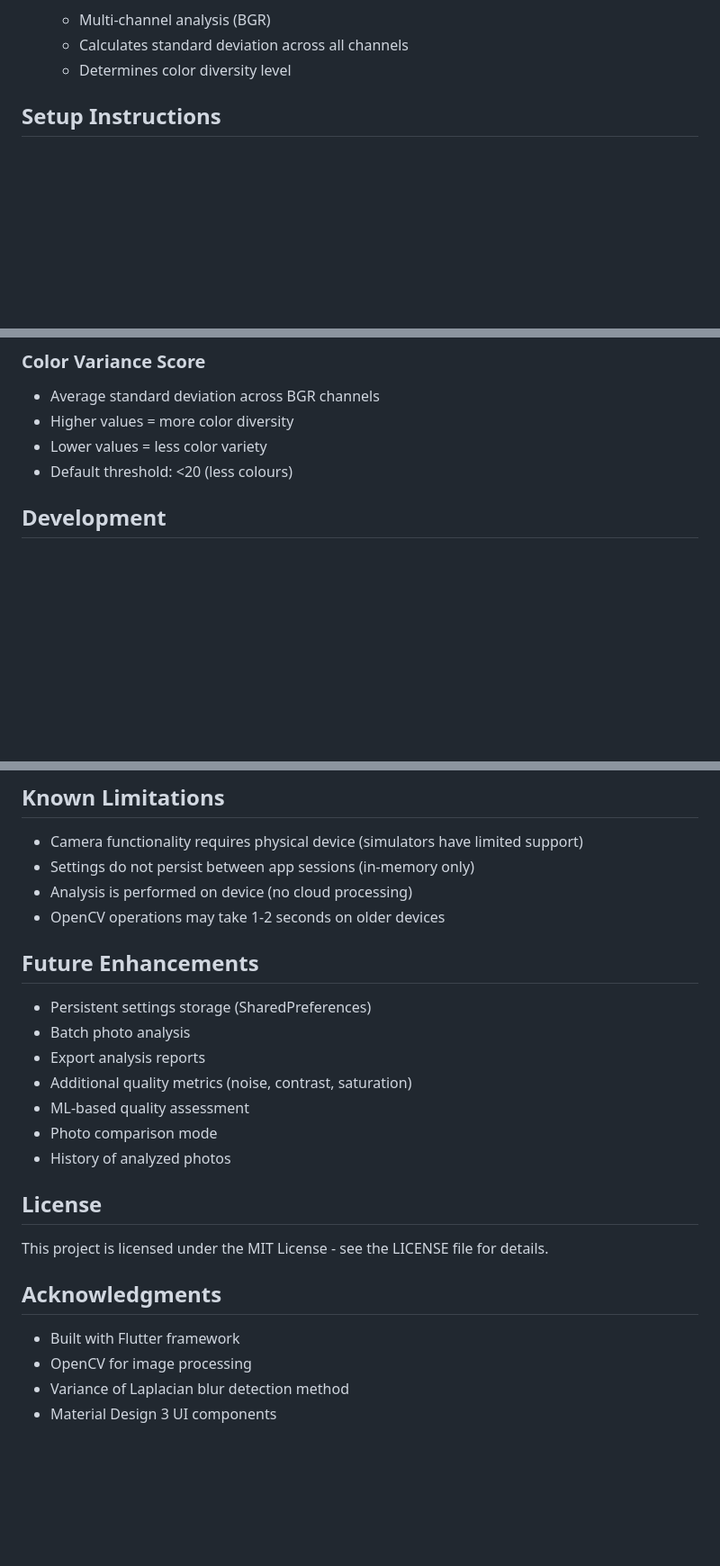
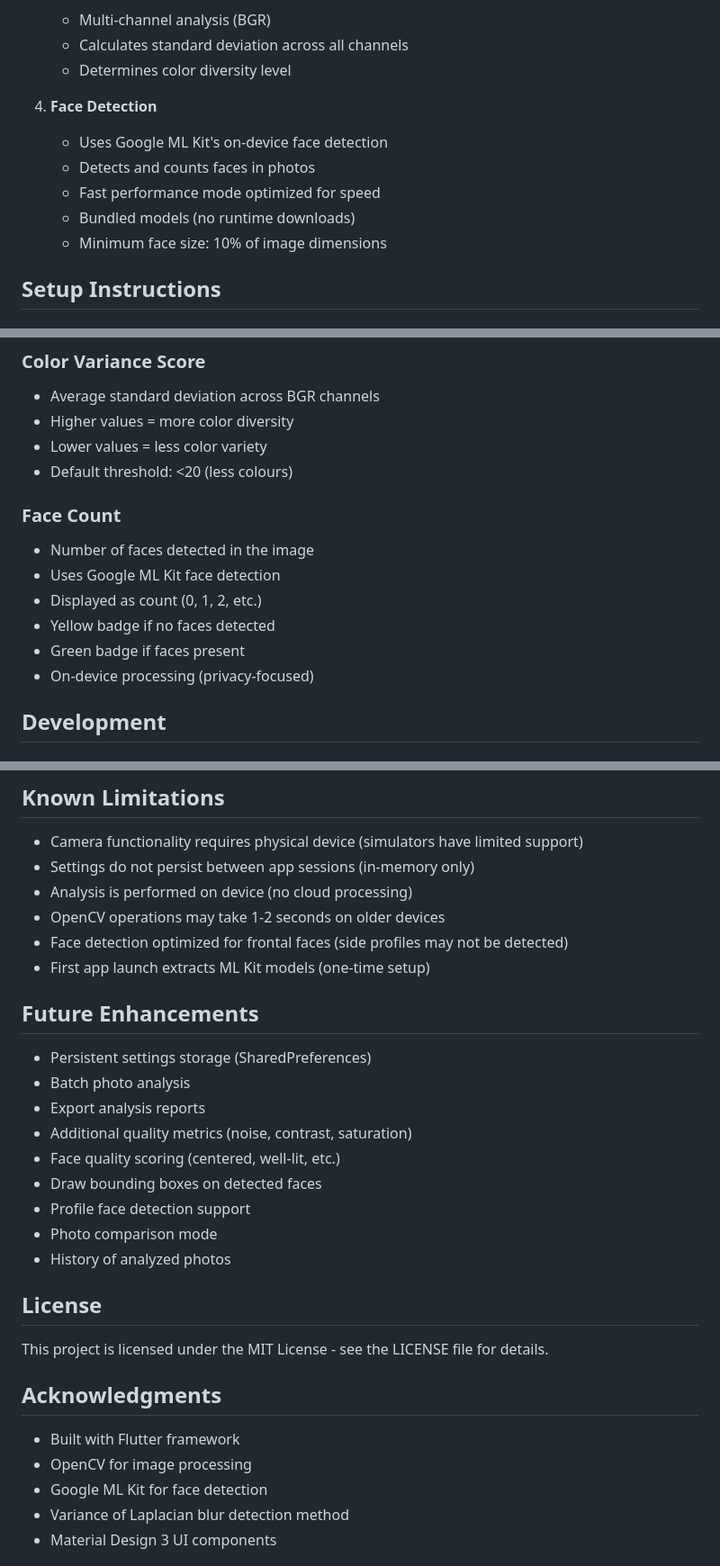
Before and after one commit to iprastha/photo-quality-flutter, a Markdown page: README.md, 3 parts joined by grey strips. Shown at 90% size. GitHub-like rendering; blank space fills up the shorter version.

```diff
--- a/README.md
+++ b/README.md
@@ -55,6 +57,13 @@ A Flutter mobile application that analyzes photo quality using OpenCV to detect
    - Multi-channel analysis (BGR)
    - Calculates standard deviation across all channels
    - Determines color diversity level
+
+4. **Face Detection**
+   - Uses Google ML Kit's on-device face detection
+   - Detects and counts faces in photos
+   - Fast performance mode optimized for speed
+   - Bundled models (no runtime downloads)
+   - Minimum face size: 10% of image dimensions
 
 ## Setup Instructions
 
@@ -199,6 +214,14 @@ lib/
 - Higher values = more color diversity
 - Lower values = less color variety
 - Default threshold: <20 (less colours)
+
+### Face Count
+- Number of faces detected in the image
+- Uses Google ML Kit face detection
+- Displayed as count (0, 1, 2, etc.)
+- Yellow badge if no faces detected
+- Green badge if faces present
+- On-device processing (privacy-focused)
 
 ## Development
 
@@ -235,6 +258,8 @@ flutter test
 - Settings do not persist between app sessions (in-memory only)
 - Analysis is performed on device (no cloud processing)
 - OpenCV operations may take 1-2 seconds on older devices
+- Face detection optimized for frontal faces (side profiles may not be detected)
+- First app launch extracts ML Kit models (one-time setup)
 
 ## Future Enhancements
 
@@ -242,7 +267,9 @@ flutter test
 - Batch photo analysis
 - Export analysis reports
 - Additional quality metrics (noise, contrast, saturation)
-- ML-based quality assessment
+- Face quality scoring (centered, well-lit, etc.)
+- Draw bounding boxes on detected faces
+- Profile face detection support
 - Photo comparison mode
 - History of analyzed photos
 
@@ -254,6 +281,7 @@ This project is licensed under the MIT License - see the LICENSE file for detail
 
 - Built with Flutter framework
 - OpenCV for image processing
+- Google ML Kit for face detection
 - Variance of Laplacian blur detection method
 - Material Design 3 UI components
 
```
Also changed, not shown: other parts of README.md (+10 -2 lines).
